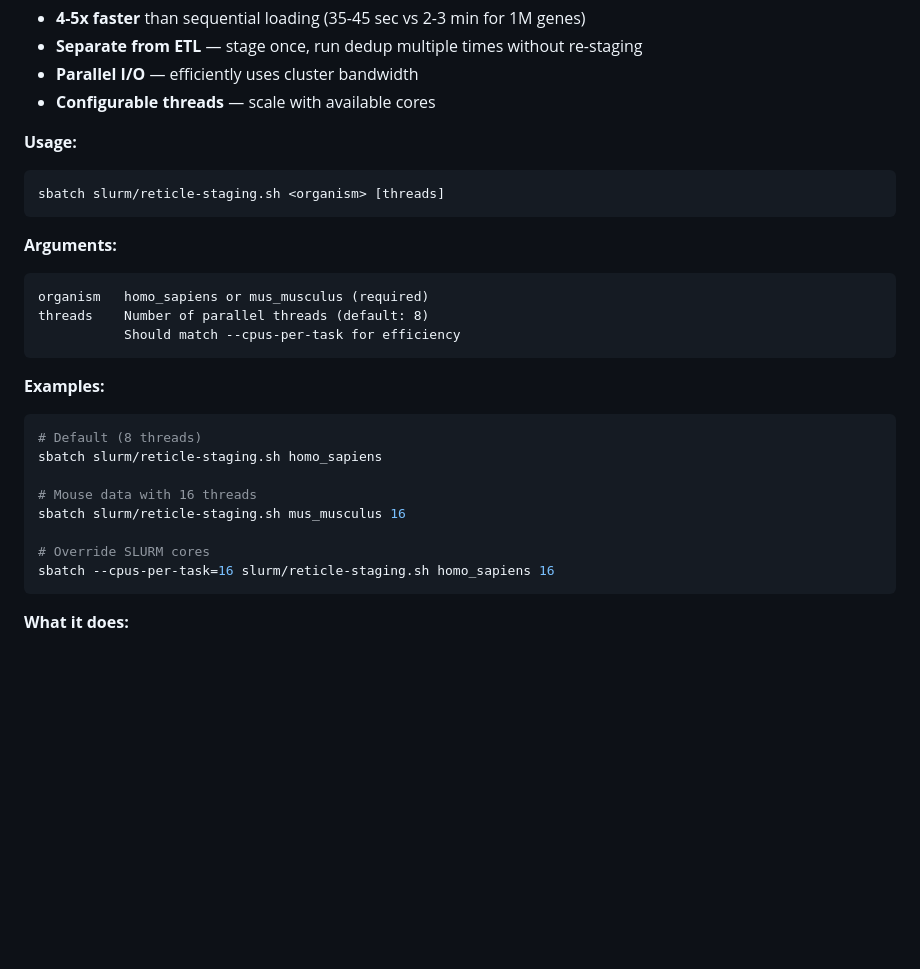
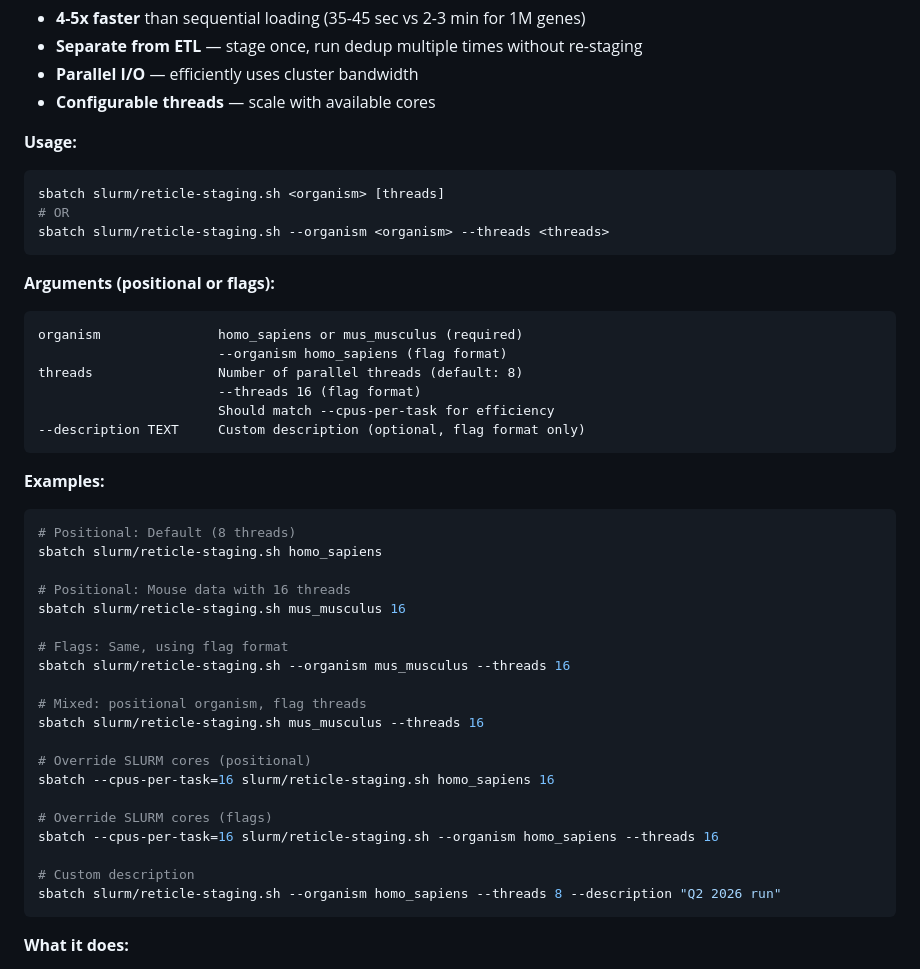
Before and after one commit to washu-dev/RETICLE, a Markdown page: slurm/README.md, the part around the change. Rendered like a GitHub page; blank space fills up the shorter version.

Commit message:
Update slurm/README.md with flexible argument parsing examples
Added comprehensive usage examples showing both positional and flag argument formats:
- Positional: sbatch reticle-staging.sh mus_musculus 16
- Flags: sbatch reticle-staging.sh --organism mus_musculus --threads 16
- Mixed: sbatch reticle-staging.sh mus_musculus --threads 16

Includes examples with SLURM overrides and custom description flag.

Clarifies that users can choose their preferred argument style.

````diff
--- a/slurm/README.md
+++ b/slurm/README.md
@@ -36,25 +36,42 @@ Complete SLURM integration for submitting, monitoring, and managing RETICLE ETL
 **Usage:**
 ```bash
 sbatch slurm/reticle-staging.sh <organism> [threads]
+# OR
+sbatch slurm/reticle-staging.sh --organism <organism> --threads <threads>
 ```
 
-**Arguments:**
+**Arguments (positional or flags):**
 ```
-organism   homo_sapiens or mus_musculus (required)
-threads    Number of parallel threads (default: 8)
-           Should match --cpus-per-task for efficiency
+organism               homo_sapiens or mus_musculus (required)
+                       --organism homo_sapiens (flag format)
+threads                Number of parallel threads (default: 8)
+                       --threads 16 (flag format)
+                       Should match --cpus-per-task for efficiency
+--description TEXT     Custom description (optional, flag format only)
 ```
 
 **Examples:**
 ```bash
-# Default (8 threads)
+# Positional: Default (8 threads)
 sbatch slurm/reticle-staging.sh homo_sapiens
 
-# Mouse data with 16 threads
+# Positional: Mouse data with 16 threads
 sbatch slurm/reticle-staging.sh mus_musculus 16
 
-# Override SLURM cores
+# Flags: Same, using flag format
+sbatch slurm/reticle-staging.sh --organism mus_musculus --threads 16
+
+# Mixed: positional organism, flag threads
+sbatch slurm/reticle-staging.sh mus_musculus --threads 16
+
+# Override SLURM cores (positional)
 sbatch --cpus-per-task=16 slurm/reticle-staging.sh homo_sapiens 16
+
+# Override SLURM cores (flags)
+sbatch --cpus-per-task=16 slurm/reticle-staging.sh --organism homo_sapiens --threads 16
+
+# Custom description
+sbatch slurm/reticle-staging.sh --organism homo_sapiens --threads 8 --description "Q2 2026 run"
 ```
 
 **What it does:**
````
